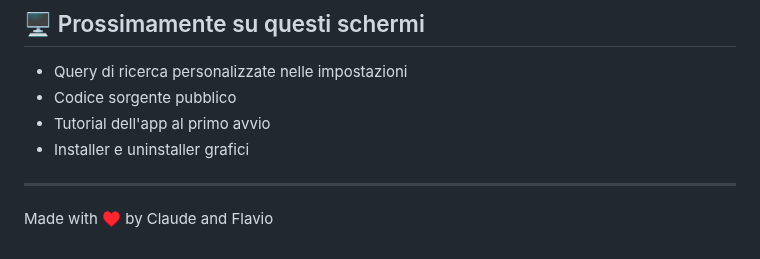
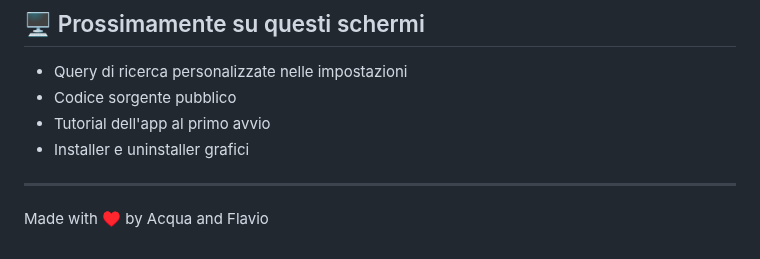
Before and after one commit to Flavio-coding/importa-foto, a Markdown page: README.md, the part around the change. Drawn GitHub-style.

```diff
--- a/README.md
+++ b/README.md
@@ -86,4 +86,4 @@ Il pannello **⚙️ Impostazioni**, accessibile dall'icona in alto a sinistra,
 -  Installer e uninstaller grafici
 
 ---
-Made with ♥️ by Claude and Flavio
+Made with ♥️ by Acqua and Flavio
```
